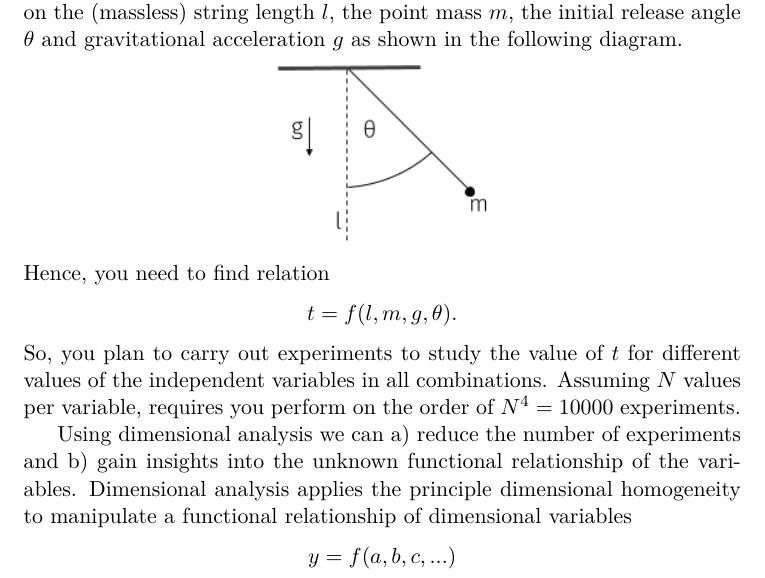
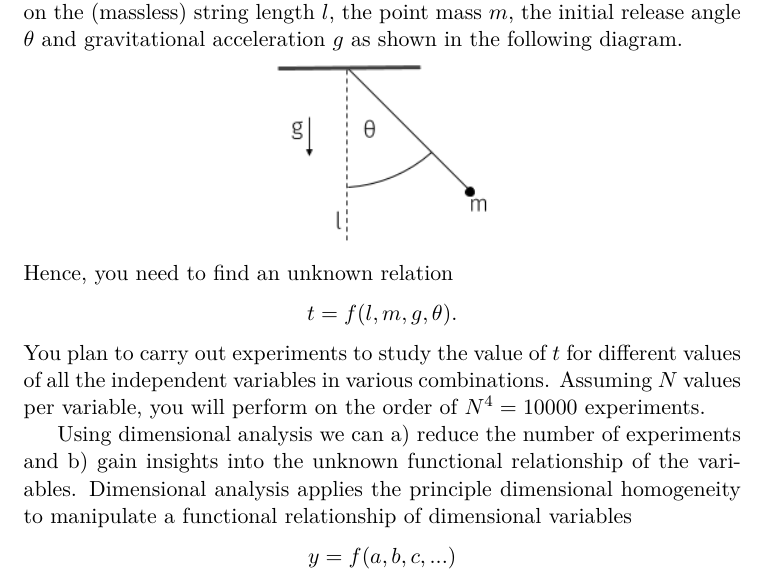
Before and after one commit to cheind/sympy-nondim, a LaTeX document (docs/nondim-sympy.tex): part of page 1 of 3, cut so that both start at the same text. Compiled offline with pdfLaTeX.

Commit message:
updated docs

```diff
--- a/docs/nondim-sympy.tex
+++ b/docs/nondim-sympy.tex
@@ -20,7 +20,7 @@ Suppose that you are asked to find an equation for the period of a simple fricti
 \begin{center}
 \includegraphics[width=0.3\textwidth]{pendulum.png}
 \end{center}
-Hence, you need to find relation $$t = f(l,m,g,\theta).$$ So, you plan to carry out experiments to study the value of $t$ for different values of the independent variables in all combinations. Assuming $N$ values per variable, requires you perform on the order of $N^4 = 10000$ experiments.
+Hence, you need to find an unknown relation $$t = f(l,m,g,\theta).$$ You plan to carry out experiments to study the value of $t$ for different values of all the independent variables in various combinations. Assuming $N$ values per variable, you will perform on the order of $N^4 = 10000$ experiments.
 
 Using dimensional analysis we can a) reduce the number of experiments and b) gain insights into the unknown functional relationship of the variables. Dimensional analysis applies the principle dimensional homogeneity to manipulate a functional relationship of dimensional variables $$y = f(a,b,c,...)$$ into a new function $F$ of (usually fewer) nondimensional variables $$Y = F(A,B...).$$
 
```
Also changed, not shown: docs/nondim-sympy.pdf.
